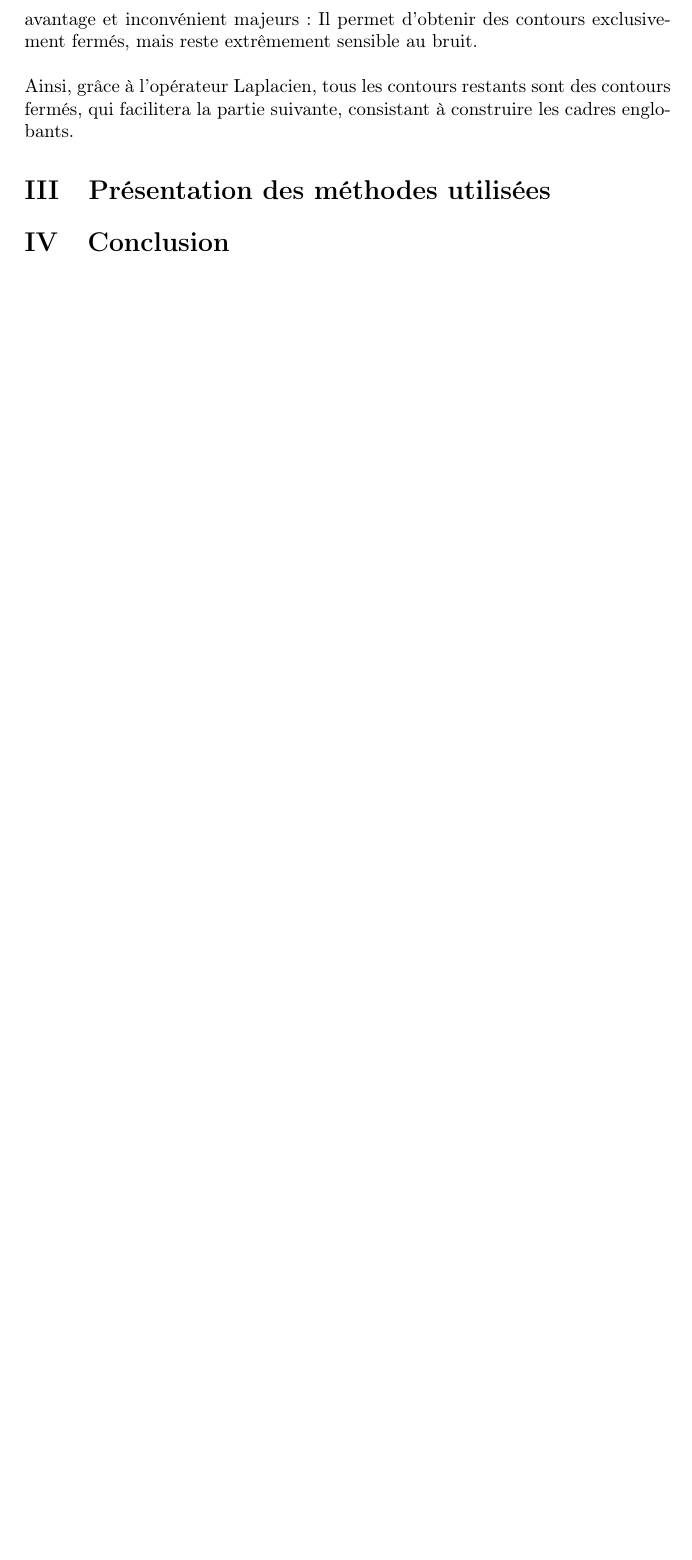
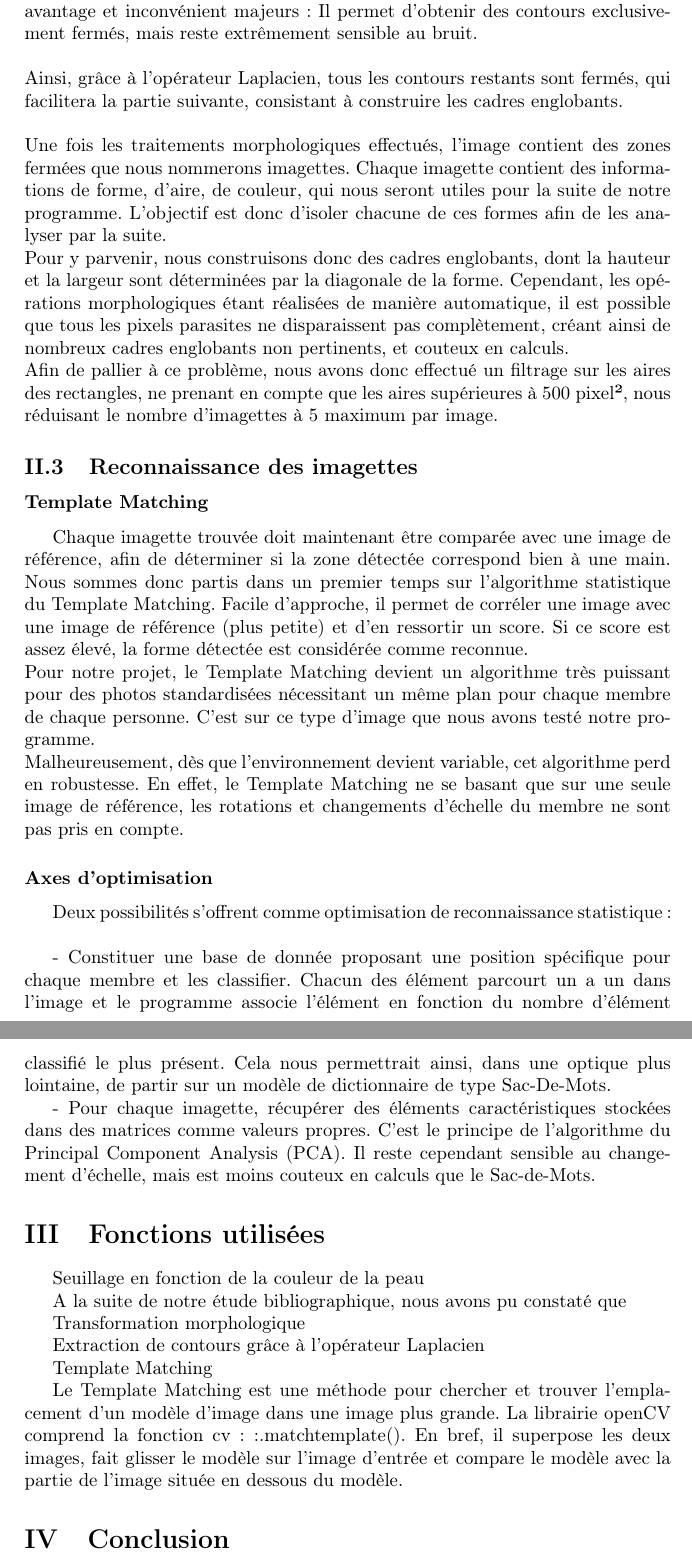
Before and after one commit to Thibault92/Human_Member_Recognition, a LaTeX document (Rapport_Groupe4.tex): part of page 6 of 6 before the commit and two parts of pages 6 and 7 of 7 after it, the two joined at a grey line, cut so that both start at the same text, the shorter picture padded with empty space. Compiled offline with pdfLaTeX.

Commit message:
MINOR: Finishing first part of the report

```diff
--- a/Rapport_Groupe4.tex
+++ b/Rapport_Groupe4.tex
@@ -3,7 +3,6 @@
 \usepackage[francais]{babel}
 \usepackage{hyperref}
 \renewcommand{\thesection}{\Roman{section}}
-\renewcommand{\thesubsection}{\arabic{section}}
 \usepackage[T1]{fontenc}
 
 \begin{document}
@@ -58,10 +56,43 @@ Le choix s'est tourné vers l'opérateur Laplacien pour plusieurs raisons:
 
 	- Le seuillage effectué et les opérations morphologiques appliquées sont traitées sur des images binaires, donc insensibles au bruit. Le filtre Laplacien a un avantage et inconvénient majeurs: Il permet d'obtenir des contours exclusivement fermés, mais reste extrêmement sensible au bruit.\\
 	\newline
-Ainsi, grâce à l'opérateur Laplacien, tous les contours restants sont des contours fermés, qui facilitera la partie suivante, consistant à construire les cadres englobants.
+Ainsi, grâce à l'opérateur Laplacien, tous les contours restants sont fermés, qui facilitera la partie suivante, consistant à construire les cadres englobants.\\
+\newline
+Une fois les traitements morphologiques effectués, l'image contient des zones fermées que nous nommerons imagettes. Chaque imagette contient des informations de forme, d'aire, de couleur, qui nous seront utiles pour la suite de notre programme. L'objectif est donc d'isoler chacune de ces formes afin de les analyser par la suite.\\
+Pour y parvenir, nous construisons donc des cadres englobants, dont la hauteur et la largeur sont déterminées par la diagonale de la forme. Cependant, les opérations morphologiques étant réalisées de manière automatique, il est possible que tous les pixels parasites ne disparaissent pas complètement, créant ainsi de nombreux cadres englobants non pertinents, et couteux en calculs.\\
+Afin de pallier à ce problème, nous avons donc effectué un filtrage sur les aires des rectangles, ne prenant en compte que les aires supérieures à 500 pixel², nous réduisant le nombre d'imagettes à 5 maximum par image.
+\subsection{Reconnaissance des imagettes}
+\subsubsection*{Template Matching}
+Chaque imagette trouvée doit maintenant être comparée avec une image de référence, afin de déterminer si la zone détectée correspond bien à une main. Nous sommes donc partis dans un premier temps sur l'algorithme statistique du Template Matching. Facile d'approche, il permet de corréler une image avec une image de référence (plus petite) et d'en ressortir un score. Si ce score est assez élevé, la forme détectée est considérée comme reconnue.\\
+Pour notre projet, le Template Matching devient un algorithme très puissant pour des photos standardisées nécessitant un même plan pour chaque membre de chaque personne. C'est sur ce type d'image que nous avons testé notre programme.\\
+Malheureusement, dès que l'environnement devient variable, cet algorithme perd en robustesse. En effet, le Template Matching ne se basant que sur une seule image de référence, les rotations et changements d'échelle du membre ne sont pas pris en compte.
+\subsubsection*{Axes d'optimisation}
+Deux possibilités s'offrent comme optimisation de reconnaissance statistique:\\
+
+- Constituer une base de donnée proposant une position spécifique pour chaque membre et les classifier. Chacun des élément parcourt un a un dans l'image et le programme associe l'élément en fonction du nombre d'élément classifié le plus présent. Cela nous permettrait ainsi, dans une optique plus lointaine, de partir sur un modèle de dictionnaire de type Sac-De-Mots.
+
+- Pour chaque imagette, récupérer des éléments caractéristiques stockées dans des matrices comme valeurs propres. C'est le principe de l'algorithme du Principal Component Analysis (PCA). Il reste cependant sensible au changement d'échelle, mais est moins couteux en calculs que le Sac-de-Mots.
 
 
-\section{Présentation des méthodes utilisées}
+\section{Fonctions utilisées}
+
+Seuillage en fonction de la couleur de la peau
+
+
+A la suite de notre étude bibliographique, nous avons pu constaté que
+
+
+
+Transformation morphologique
+
+
+Extraction de contours grâce à l’opérateur Laplacien
+
+
+
+Template Matching
+
+Le Template Matching est une méthode pour chercher et trouver l’emplacement d’un modèle d’image dans une image plus grande. La librairie openCV comprend la fonction cv::.matchtemplate(). En bref, il superpose les deux images, fait glisser le modèle sur l’image d’entrée et compare le modèle avec la partie de l’image située en dessous du modèle.
 
 \section{Conclusion}
 
```
Also changed, not shown: Rapport_Groupe4.tex (13 more changed lines).
